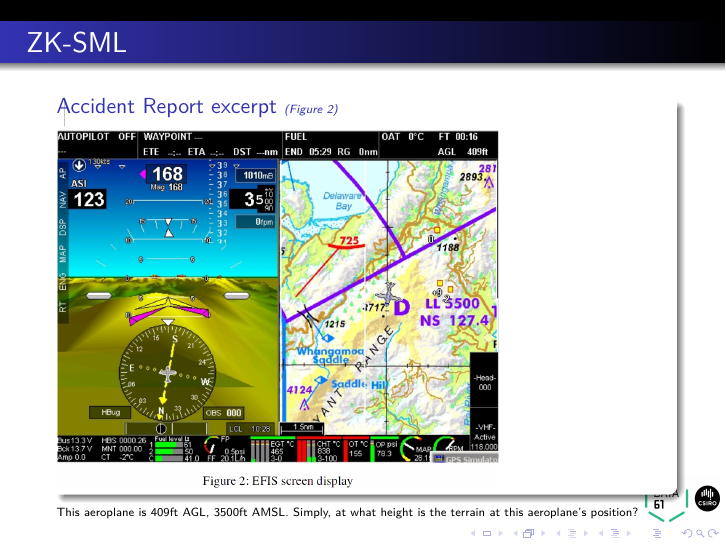
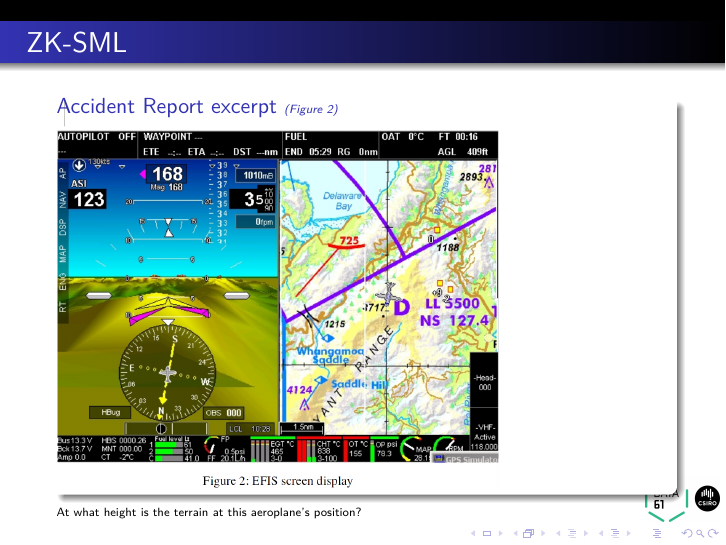
Before and after one commit to tonymorris/fp-in-aviation, LaTeX slides (slides/fp-in-aviation.tex, which reads slides/efb.tex): page 81 of 138. Compiled offline with pdfLaTeX.

Commit message:
at what height?

```diff
--- a/slides/efb.tex
+++ b/slides/efb.tex
@@ -207,7 +207,7 @@ Assistance was sought from the New Zealand agent for the MGL Avionics EFIS syste
 \begin{block}{Accident Report excerpt \tiny{\emph{(Figure 2)}}}
 \includegraphics[height=0.7\textheight]{image/zk-sml-map.png}
 \end{block}
-\tiny{This aeroplane is 409ft AGL, 3500ft AMSL. Simply, at what height is the terrain at this aeroplane's position?}
+\tiny{At what height is the terrain at this aeroplane's position?}
 \end{frame}
 
 \begin{frame}
```
